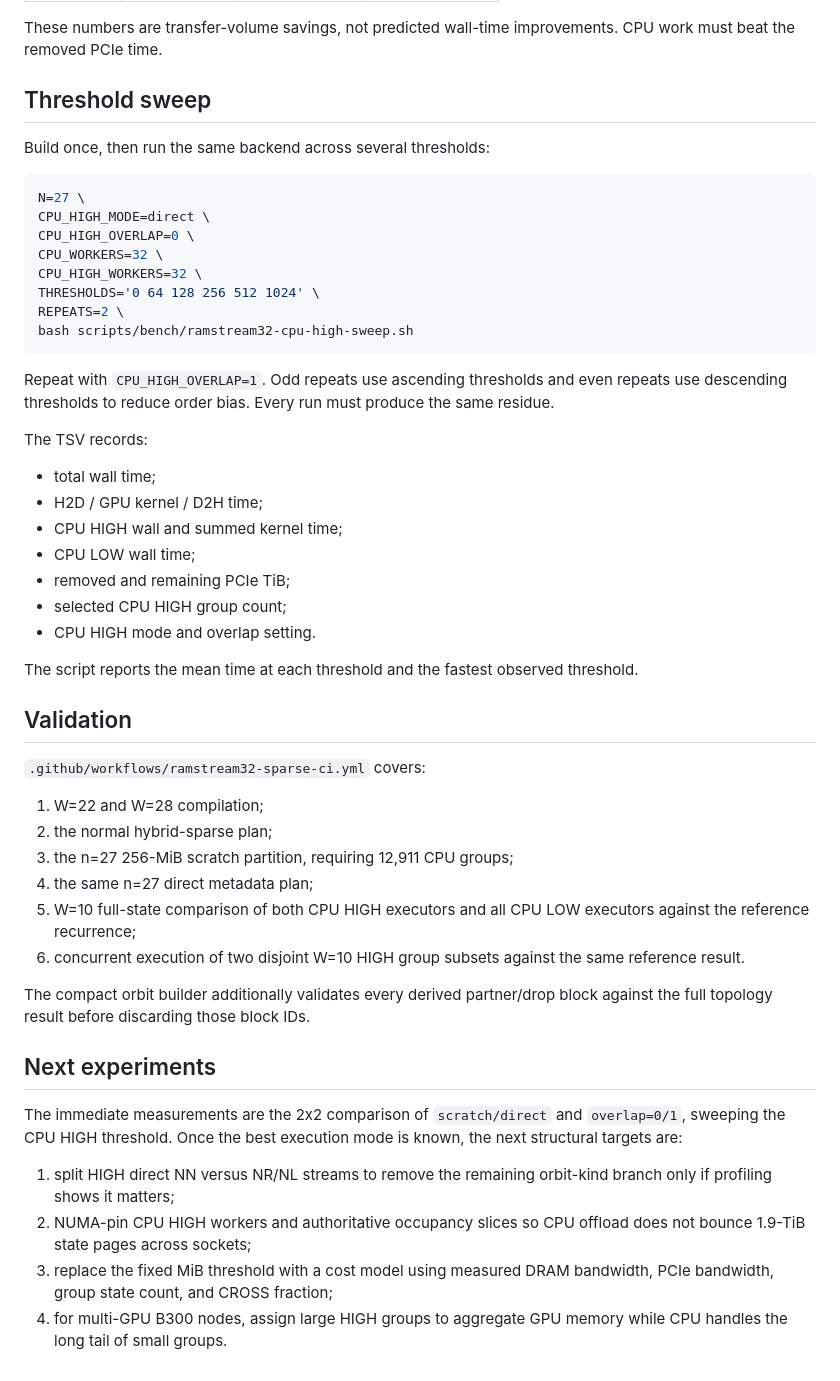
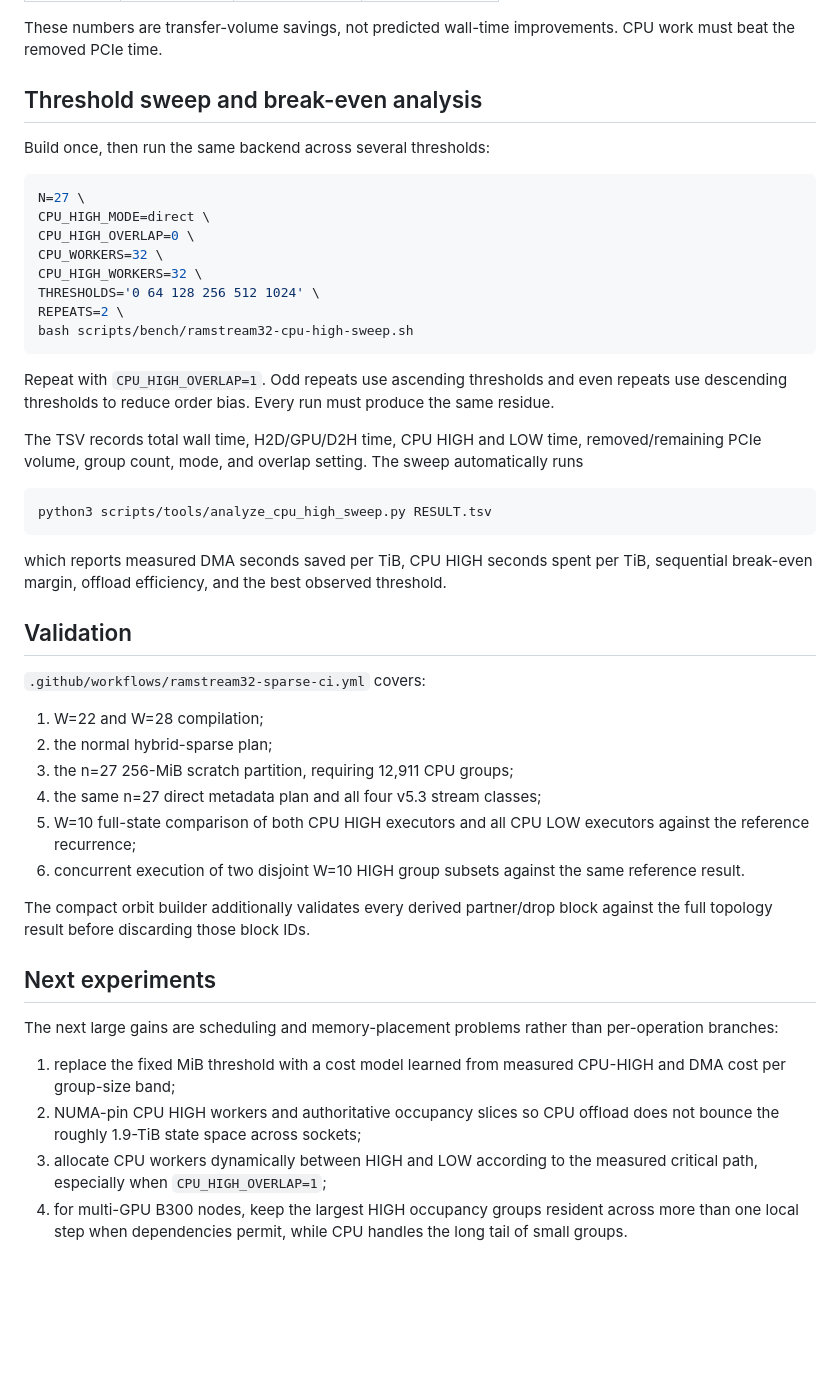
Before and after one commit to Kicky1618/oneesan-gpu, a Markdown page: docs/ramstream32-cpu-high.md, the part around one of its changes. Drawn GitHub-style; blank space fills up the shorter version.

````diff
--- a/docs/ramstream32-cpu-high.md
+++ b/docs/ramstream32-cpu-high.md
@@ -158,7 +194,7 @@ The production `--plan-only` output already computes `cpu_high_direct_meta_mib`
 
 These numbers are transfer-volume savings, not predicted wall-time improvements. CPU work must beat the removed PCIe time.
 
-## Threshold sweep
+## Threshold sweep and break-even analysis
 
 Build once, then run the same backend across several thresholds:
 
@@ -175,17 +211,13 @@ bash scripts/bench/ramstream32-cpu-high-sweep.sh
 
 Repeat with `CPU_HIGH_OVERLAP=1`. Odd repeats use ascending thresholds and even repeats use descending thresholds to reduce order bias. Every run must produce the same residue.
 
-The TSV records:
+The TSV records total wall time, H2D/GPU/D2H time, CPU HIGH and LOW time, removed/remaining PCIe volume, group count, mode, and overlap setting. The sweep automatically runs
 
-- total wall time;
-- H2D / GPU kernel / D2H time;
-- CPU HIGH wall and summed kernel time;
-- CPU LOW wall time;
-- removed and remaining PCIe TiB;
-- selected CPU HIGH group count;
-- CPU HIGH mode and overlap setting.
+```bash
+python3 scripts/tools/analyze_cpu_high_sweep.py RESULT.tsv
+```
 
-The script reports the mean time at each threshold and the fastest observed threshold.
+which reports measured DMA seconds saved per TiB, CPU HIGH seconds spent per TiB, sequential break-even margin, offload efficiency, and the best observed threshold.
 
 ## Validation
 
@@ -194,7 +226,7 @@ The script reports the mean time at each threshold and the fastest observed thre
 1. W=22 and W=28 compilation;
 2. the normal hybrid-sparse plan;
 3. the n=27 256-MiB scratch partition, requiring 12,911 CPU groups;
-4. the same n=27 direct metadata plan;
+4. the same n=27 direct metadata plan and all four v5.3 stream classes;
 5. W=10 full-state comparison of both CPU HIGH executors and all CPU LOW executors against the reference recurrence;
 6. concurrent execution of two disjoint W=10 HIGH group subsets against the same reference result.
 
@@ -202,9 +234,9 @@ The compact orbit builder additionally validates every derived partner/drop bloc
 
 ## Next experiments
 
-The immediate measurements are the 2x2 comparison of `scratch/direct` and `overlap=0/1`, sweeping the CPU HIGH threshold. Once the best execution mode is known, the next structural targets are:
+The next large gains are scheduling and memory-placement problems rather than per-operation branches:
 
-1. split HIGH direct NN versus NR/NL streams to remove the remaining orbit-kind branch only if profiling shows it matters;
-2. NUMA-pin CPU HIGH workers and authoritative occupancy slices so CPU offload does not bounce 1.9-TiB state pages across sockets;
-3. replace the fixed MiB threshold with a cost model using measured DRAM bandwidth, PCIe bandwidth, group state count, and CROSS fraction;
-4. for multi-GPU B300 nodes, assign large HIGH groups to aggregate GPU memory while CPU handles the long tail of small groups.
+1. replace the fixed MiB threshold with a cost model learned from measured CPU-HIGH and DMA cost per group-size band;
+2. NUMA-pin CPU HIGH workers and authoritative occupancy slices so CPU offload does not bounce the roughly 1.9-TiB state space across sockets;
+3. allocate CPU workers dynamically between HIGH and LOW according to the measured critical path, especially when `CPU_HIGH_OVERLAP=1`;
+4. for multi-GPU B300 nodes, keep the largest HIGH occupancy groups resident across more than one local step when dependencies permit, while CPU handles the long tail of small groups.
````
Also changed, not shown: other parts of docs/ramstream32-cpu-high.md (+39 -3 lines).
